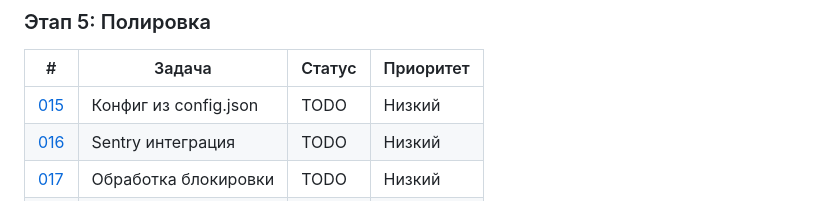
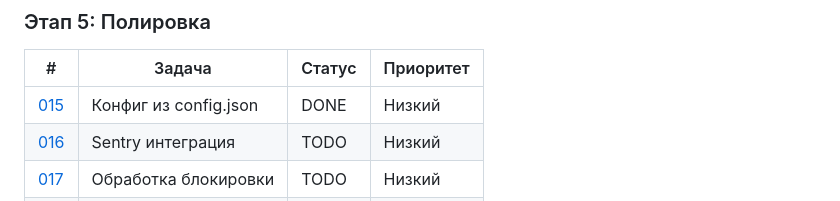
Before and after one commit to weselow/Telegram-support-bot, a Markdown page: docs/backlog/README.md, the part around the change. GitHub-like rendering.

Commit message:
docs: mark task 015 as DONE, update backlog

```diff
--- a/docs/backlog/README.md
+++ b/docs/backlog/README.md
@@ -40,7 +40,7 @@
 
 | # | Задача | Статус | Приоритет |
 |---|--------|--------|-----------|
-| [015](tasks/015-config-json.md) | Конфиг из config.json | TODO | Низкий |
+| [015](../solutions/015-config-json/015-config-json.md) | Конфиг из config.json | DONE | Низкий |
 | [016](tasks/016-sentry-integration.md) | Sentry интеграция | TODO | Низкий |
 | [017](tasks/017-bot-blocked-handling.md) | Обработка блокировки | TODO | Низкий |
 | [018](tasks/018-tests.md) | Тесты | TODO | Средний |
```
